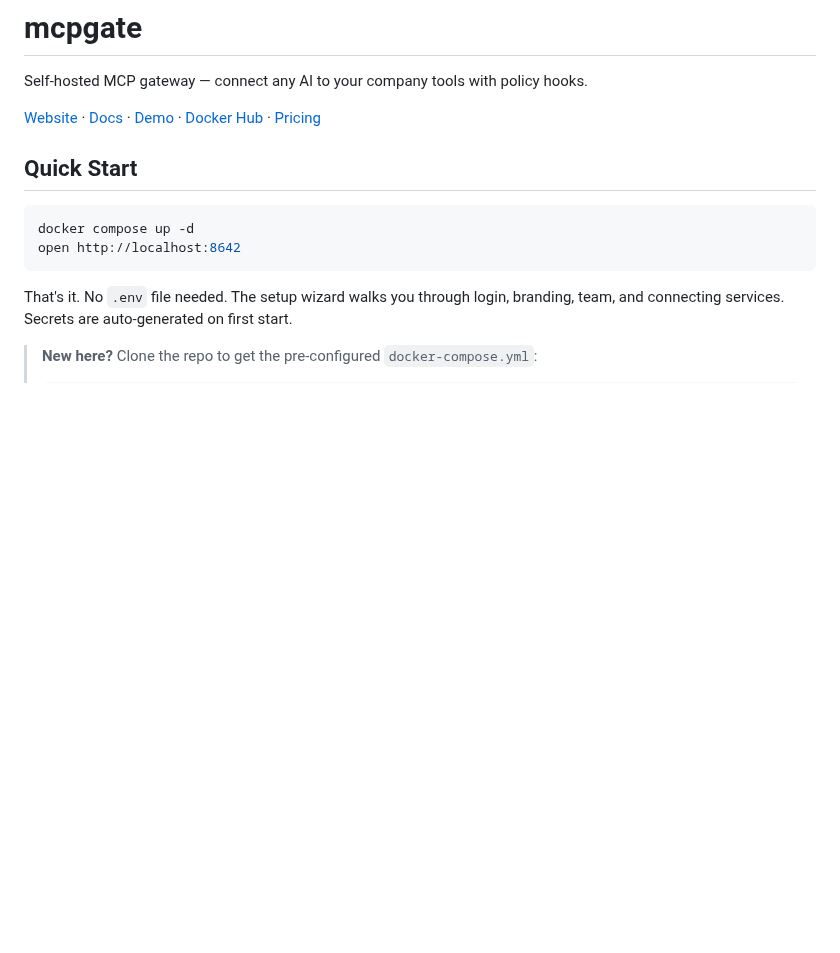
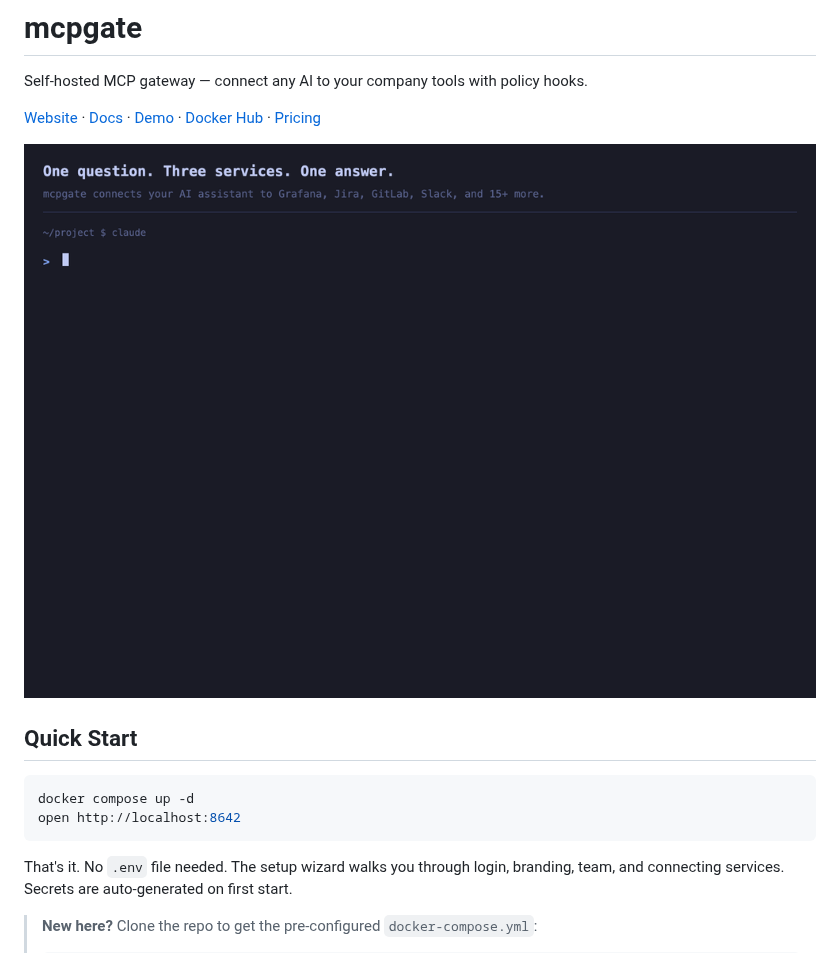
Before and after one commit to Mcpgate-de/mcpgate, a Markdown page: README.md, the part around the change. Rendered like a GitHub page; pictures changed too: demo.gif (added); blank space fills up the shorter version.

```diff
--- a/README.md
+++ b/README.md
@@ -3,6 +3,8 @@
 Self-hosted MCP gateway — connect any AI to your company tools with policy hooks.
 
 [Website](https://mcpgate.de) · [Docs](https://mcpgate.de/docs) · [Demo](https://demo.mcpgate.de) · [Docker Hub](https://hub.docker.com/r/mcpgate/mcpgate) · [Pricing](https://mcpgate.de/pricing)
+
+![One question. Three services. One answer.](demo.gif)
 
 ## Quick Start
 
```
Also changed, not shown: 1 other file.
